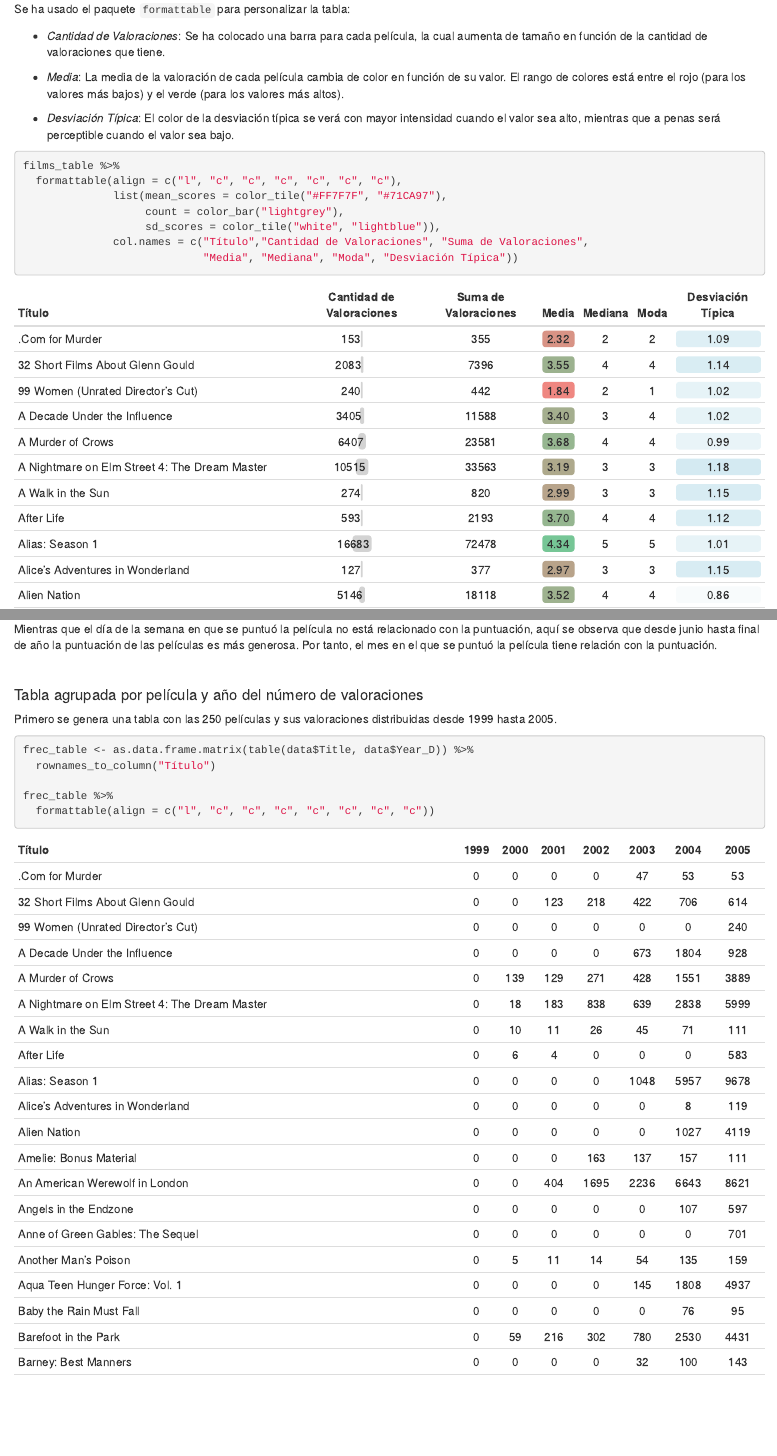
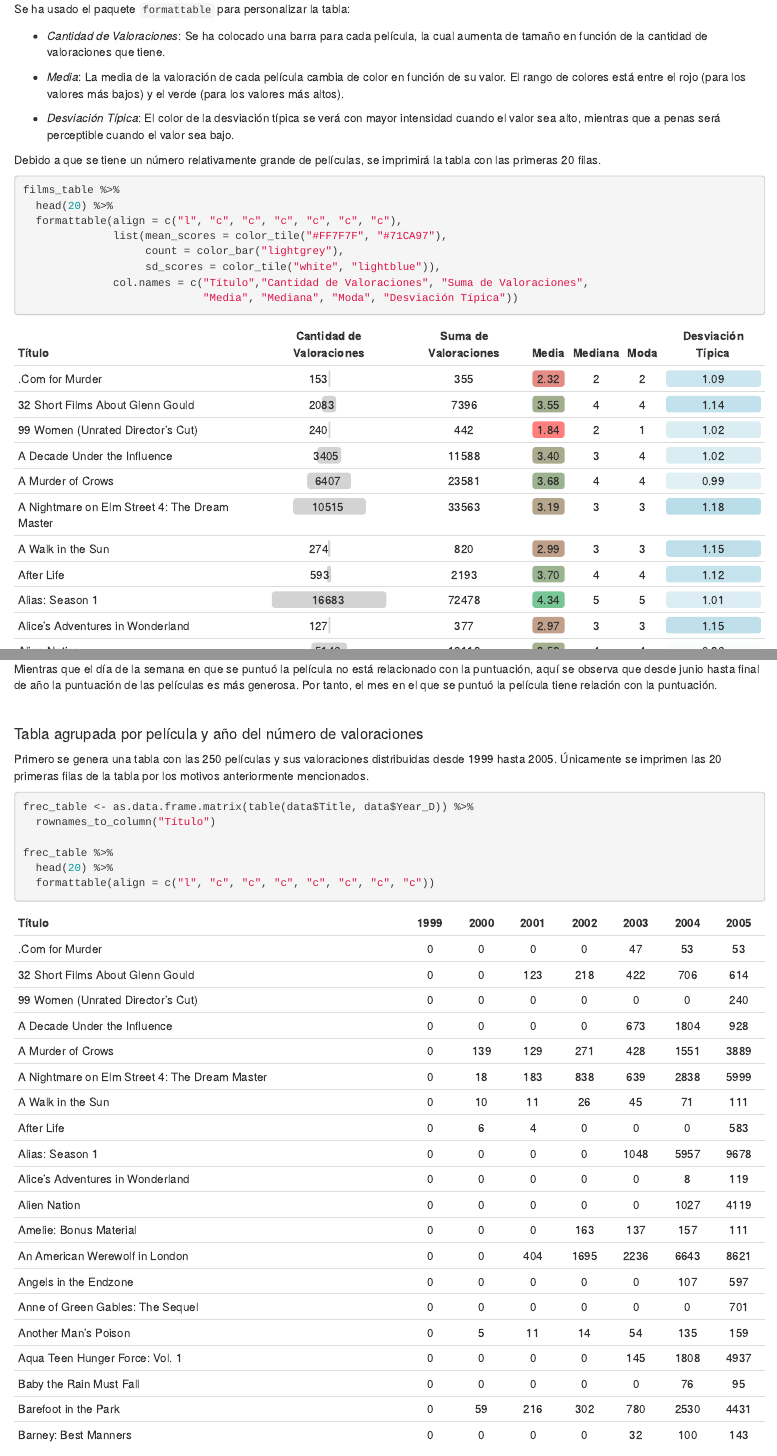
Before and after one commit to sergifornes/netflix, an R Markdown document (netflix.Rmd): the page in a window 1100 px wide, from 4090 px down, and a second part further down, joined at a grey line. The pictures show the output file netflix.html that the author committed with the source, opened offline.

Commit message:
menos filas impresas

````diff
--- a/netflix.Rmd
+++ b/netflix.Rmd
@@ -193,8 +193,11 @@ Se ha usado el paquete `formattable` para personalizar la tabla:
 
 * *Desviación Típica*: El color de la desviación típica se verá con mayor intensidad cuando el valor sea alto, mientras que a penas será perceptible cuando el valor sea bajo.
 
+Debido a que se tiene un número relativamente grande de películas, se imprimirá la tabla con las primeras 20 filas.
+
 ```{r formattable}
 films_table %>%
+  head(20) %>%
   formattable(align = c("l", "c", "c", "c", "c", "c", "c"),
               list(mean_scores = color_tile("#FF7F7F", "#71CA97"),
                    count = color_bar("lightgrey"),
@@ -312,13 +315,14 @@ Mientras que el día de la semana en que se puntuó la película no está relaci
 
 #### Tabla agrupada por película y año del número de valoraciones
 
-Primero se genera una tabla con las 250 películas y sus valoraciones distribuidas desde 1999 hasta 2005.
+Primero se genera una tabla con las 250 películas y sus valoraciones distribuidas desde 1999 hasta 2005. Únicamente se imprimen las 20 primeras filas de la tabla por los motivos anteriormente mencionados.
 
 ```{r frec_table}
 frec_table <- as.data.frame.matrix(table(data$Title, data$Year_D)) %>%
   rownames_to_column("Título")
 
 frec_table %>%
+  head(20) %>%
   formattable(align = c("l", "c", "c", "c", "c", "c", "c", "c"))
 ```
 
````
Also changed, not shown: netflix.html.
